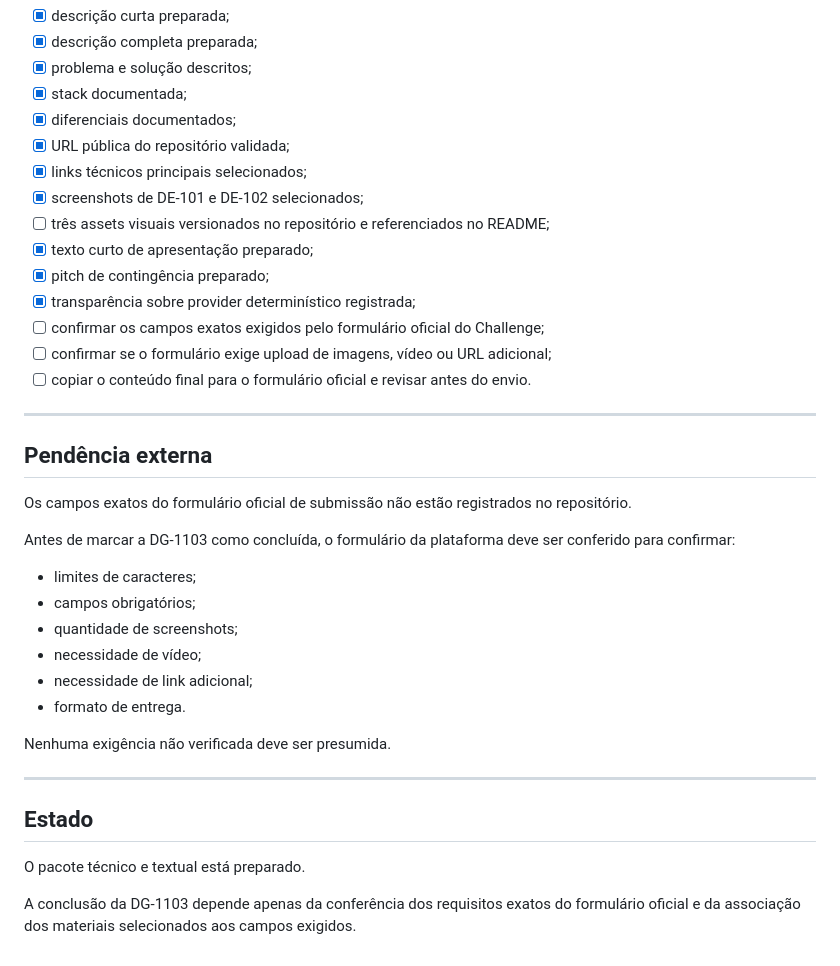
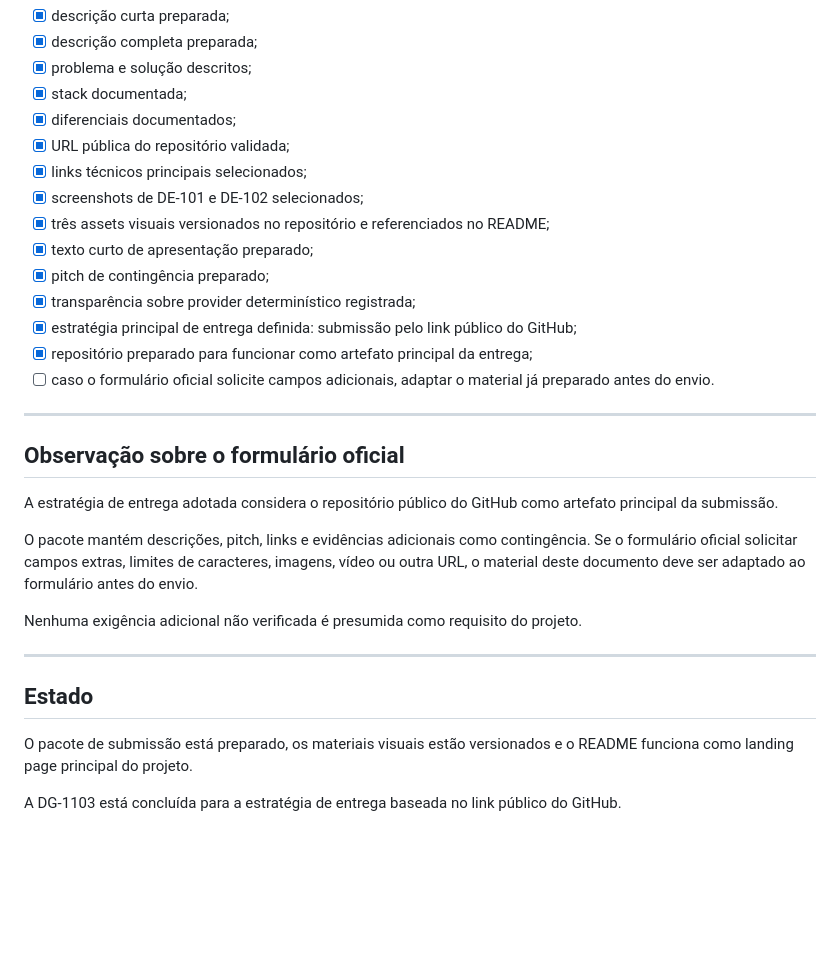
Before and after one commit to brodyandre/ai-data-governance-agent, a Markdown page: docs/delivery/DG-1103-SUBMISSION-PACKAGE.md, the part around the change. Rendered like a GitHub page; blank space fills up the shorter version.

Commit message:
docs: finalize DG-1103 submission package

```diff
--- a/docs/delivery/DG-1103-SUBMISSION-PACKAGE.md
+++ b/docs/delivery/DG-1103-SUBMISSION-PACKAGE.md
@@ -290,35 +290,28 @@ A integração com provider real permanece uma evolução opcional e não é req
 - [x] URL pública do repositório validada;
 - [x] links técnicos principais selecionados;
 - [x] screenshots de DE-101 e DE-102 selecionados;
-- [ ] três assets visuais versionados no repositório e referenciados no README;
+- [x] três assets visuais versionados no repositório e referenciados no README;
 - [x] texto curto de apresentação preparado;
 - [x] pitch de contingência preparado;
 - [x] transparência sobre provider determinístico registrada;
-- [ ] confirmar os campos exatos exigidos pelo formulário oficial do Challenge;
-- [ ] confirmar se o formulário exige upload de imagens, vídeo ou URL adicional;
-- [ ] copiar o conteúdo final para o formulário oficial e revisar antes do envio.
+- [x] estratégia principal de entrega definida: submissão pelo link público do GitHub;
+- [x] repositório preparado para funcionar como artefato principal da entrega;
+- [ ] caso o formulário oficial solicite campos adicionais, adaptar o material já preparado antes do envio.
 
 ---
 
-## Pendência externa
+## Observação sobre o formulário oficial
 
-Os campos exatos do formulário oficial de submissão não estão registrados no repositório.
+A estratégia de entrega adotada considera o repositório público do GitHub como artefato principal da submissão.
 
-Antes de marcar a DG-1103 como concluída, o formulário da plataforma deve ser conferido para confirmar:
+O pacote mantém descrições, pitch, links e evidências adicionais como contingência. Se o formulário oficial solicitar campos extras, limites de caracteres, imagens, vídeo ou outra URL, o material deste documento deve ser adaptado ao formulário antes do envio.
 
-- limites de caracteres;
-- campos obrigatórios;
-- quantidade de screenshots;
-- necessidade de vídeo;
-- necessidade de link adicional;
-- formato de entrega.
-
-Nenhuma exigência não verificada deve ser presumida.
+Nenhuma exigência adicional não verificada é presumida como requisito do projeto.
 
 ---
 
 ## Estado
 
-O pacote técnico e textual está preparado.
+O pacote de submissão está preparado, os materiais visuais estão versionados e o README funciona como landing page principal do projeto.
 
-A conclusão da DG-1103 depende apenas da conferência dos requisitos exatos do formulário oficial e da associação dos materiais selecionados aos campos exigidos.
+A DG-1103 está concluída para a estratégia de entrega baseada no link público do GitHub.
```
